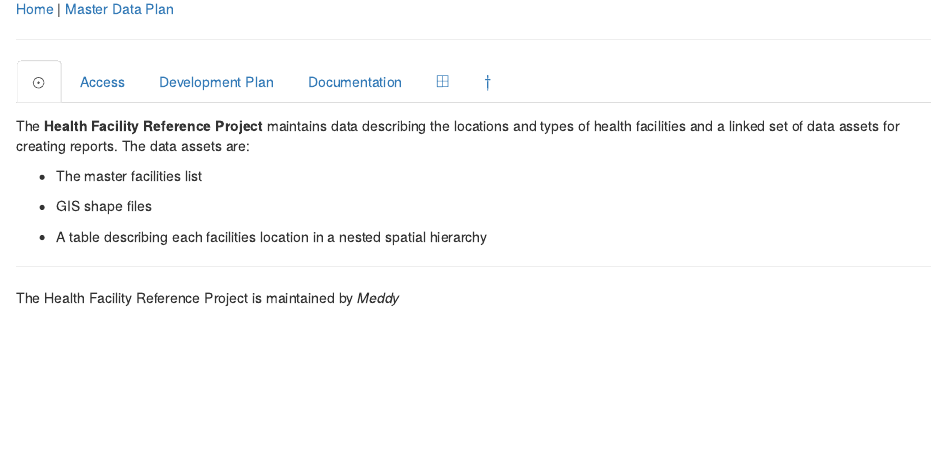
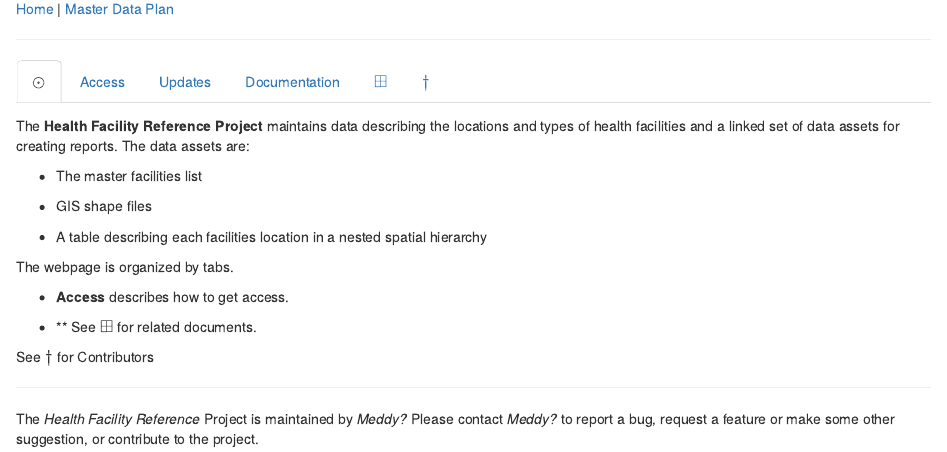
Before and after one commit to dd-harp/ramp.uganda, an R Markdown document (HealthFacilityReference.Rmd): the page in a window 1100 px wide, from 180 px down. The pictures show the output file HealthFacilityReference.html that the author committed with the source, opened offline.

Commit message:
updating public webpage

```diff
--- a/HealthFacilityReference.Rmd
+++ b/HealthFacilityReference.Rmd
@@ -25,6 +25,15 @@ The **Health Facility Reference Project** maintains data describing the location
 
 - A table describing each facilities location in a nested spatial hierarchy
 
+The webpage is organized by tabs.
+
++ **Access** describes how to get access.
+
++ **
+See $\boxplus$ for related documents.
+
+See $\dagger$ for Contributors
+
 ## Access
 
 *Where are the current operating and development versions and how can members of NMCD get access?*
@@ -35,7 +44,8 @@ The *development* version of these files is maintained by RAMP-Uganda on Box at
 
 The *operating* version of these files is launched on Box at *<describe location.>* Upon completion, it will be moved to *<describe location>* with access controlled by DHI.
 
-## Development Plan {.tabset}
+
+## Updates {.tabset}
 
 ### $\oplus$
 
@@ -69,6 +75,8 @@ When a new version of the *Health Facility Reference* Project is released...
 
 
 ## $\boxplus$ {.tabset .tabset-fade .tabset-pills}
+
+**Bug Reporting**
 
 *Related Documents*
 
@@ -89,4 +97,4 @@ The Health Facility Reference Project was developed by:
 #
 
 ***
-The Health Facility Reference Project is maintained by *Meddy*
+The *Health Facility Reference* Project is maintained by *Meddy?* Please contact *Meddy?* to report a bug, request a feature or make some other suggestion, or contribute to the project.
```
Also changed, not shown: DataPlan.Rmd (+8 -2 lines), index.Rmd (+6 -0 lines), DataPlan.html, HealthFacilityReference.html, index.html, HealthFacilityReference.Rmd (6 more changed lines).
